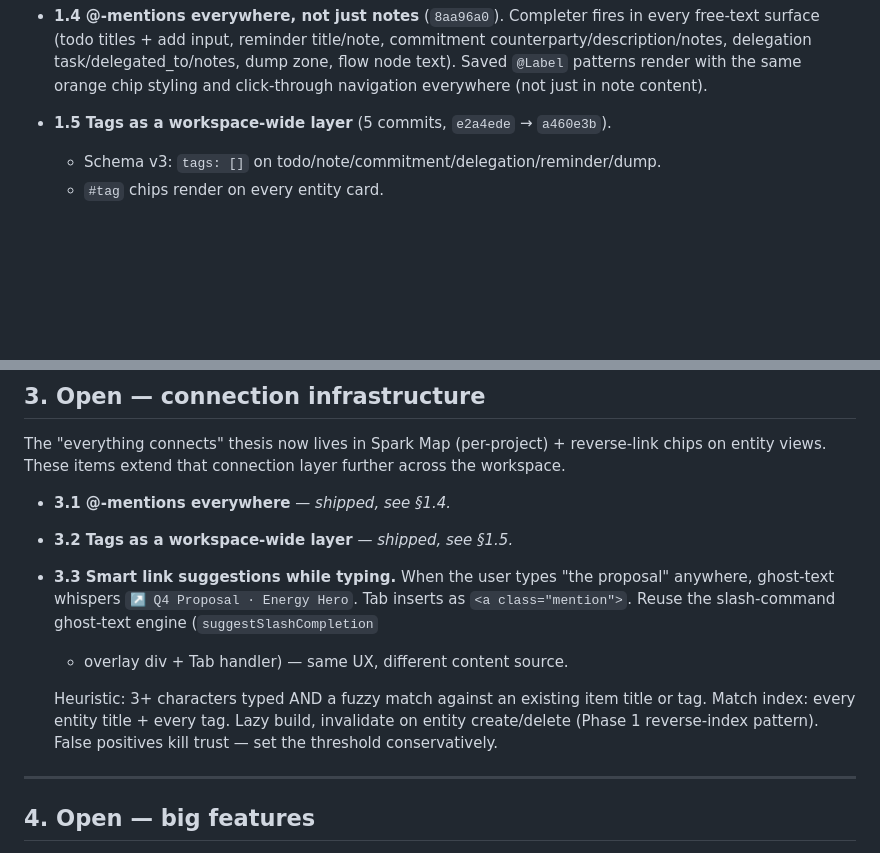
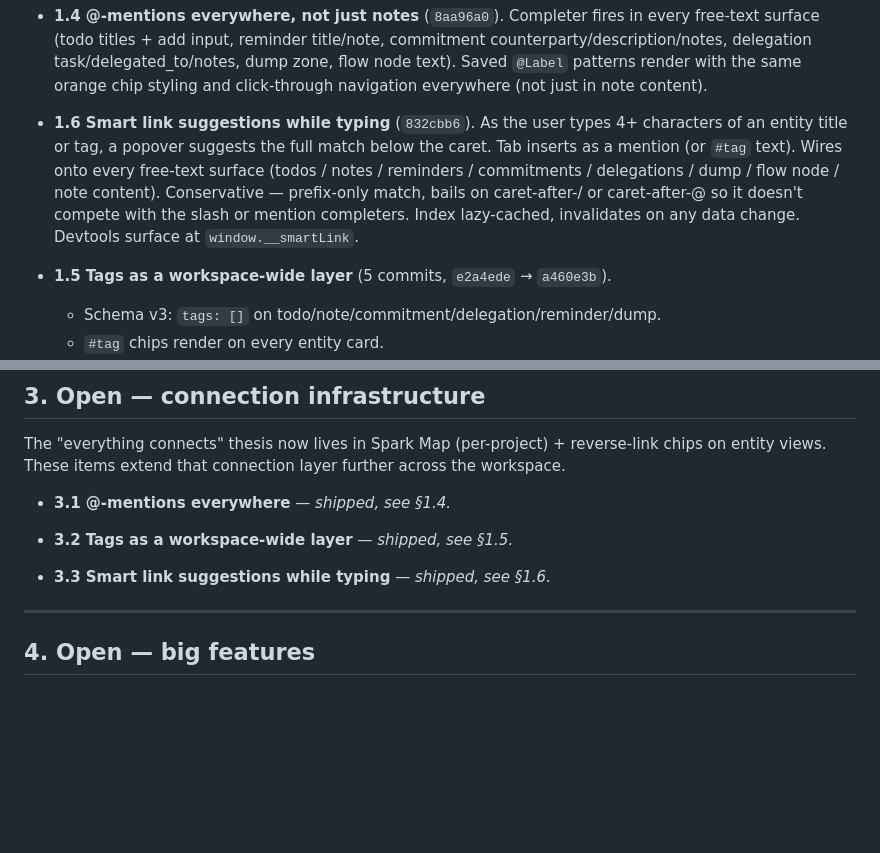
Before and after one commit to leanderkla/workspacehub, a Markdown page: FUTURE_CHANGES.md, 2 parts joined by grey strips. GitHub-like rendering; blank space fills up the shorter version.

Commit message:
Move 3.3 to §1 Done
Smart link suggestions shipped at 4eb8160. New §1.6 entry under Done;
the §3.3 slot keeps a "shipped, see §1.6" pointer to preserve
numbering.

§3 connection-infrastructure backlog is now empty — every active item
shipped (3.1, 3.2, 3.3). §2 paused items remain (molecular, Pulse
landing, workspace graph view, daily review).

Co-Authored-By: Claude Opus 4.7 (1M context) <noreply@anthropic.com>

```diff
--- a/FUTURE_CHANGES.md
+++ b/FUTURE_CHANGES.md
@@ -30,6 +30,16 @@ is git log.
   delegation task/delegated_to/notes, dump zone, flow node text). Saved
   `@Label` patterns render with the same orange chip styling and
   click-through navigation everywhere (not just in note content).
+
+- **1.6 Smart link suggestions while typing** (`832cbb6`).
+  As the user types 4+ characters of an entity title or tag, a
+  popover suggests the full match below the caret. Tab inserts as a
+  mention (or `#tag` text). Wires onto every free-text surface
+  (todos / notes / reminders / commitments / delegations / dump /
+  flow node / note content). Conservative — prefix-only match, bails
+  on caret-after-/ or caret-after-@ so it doesn't compete with the
+  slash or mention completers. Index lazy-cached, invalidates on any
+  data change. Devtools surface at `window.__smartLink`.
 
 - **1.5 Tags as a workspace-wide layer** (5 commits, `e2a4ede` → `a460e3b`).
   - Schema v3: `tags: []` on todo/note/commitment/delegation/reminder/dump.
@@ -94,16 +104,7 @@ layer further across the workspace.
 
 - **3.2 Tags as a workspace-wide layer** — *shipped, see §1.5.*
 
-- **3.3 Smart link suggestions while typing.**
-  When the user types "the proposal" anywhere, ghost-text whispers
-  `↗ Q4 Proposal · Energy Hero`. Tab inserts as `<a class="mention">`.
-  Reuse the slash-command ghost-text engine (`suggestSlashCompletion`
-  + overlay div + Tab handler) — same UX, different content source.
-
-  Heuristic: 3+ characters typed AND a fuzzy match against an existing
-  item title or tag. Match index: every entity title + every tag. Lazy
-  build, invalidate on entity create/delete (Phase 1 reverse-index pattern).
-  False positives kill trust — set the threshold conservatively.
+- **3.3 Smart link suggestions while typing** — *shipped, see §1.6.*
 
 ---
 
```
